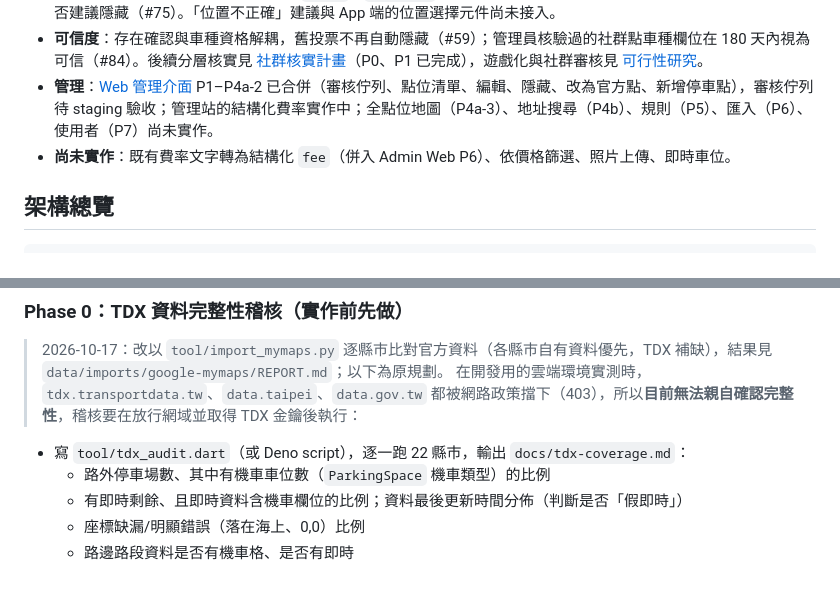
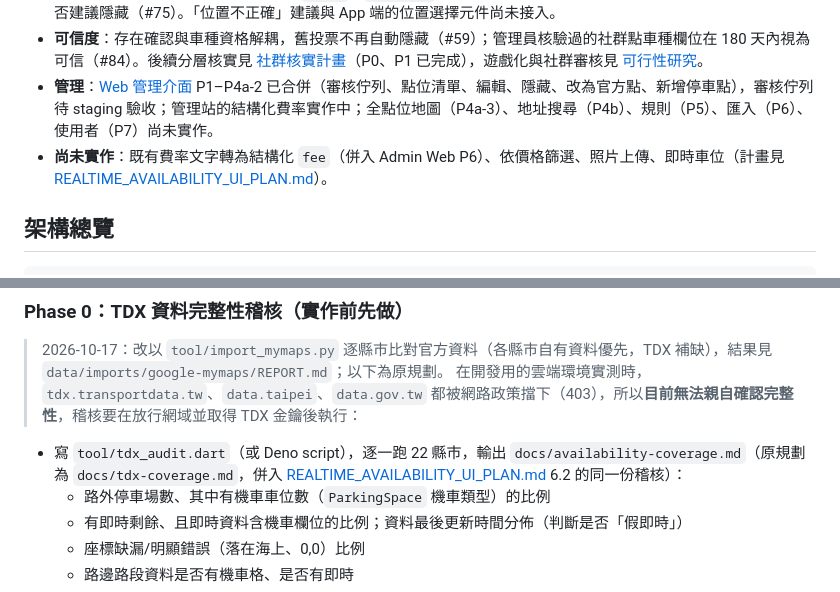
Before and after one commit to smvt1215/motorcycle-parking, a Markdown page: docs/PLAN.md, 2 parts joined by grey strips. Rendered like a GitHub page.

````diff
--- a/docs/PLAN.md
+++ b/docs/PLAN.md
@@ -20,7 +20,7 @@
 - **社群回報**：新增停車點以地面標線選格位、依標線與縣市規則帶入車種資格（#63、#75）；路外停車場可填場站型式、停放分類、入口、指引與最多 10 個分區（#73、#75）；收費使用結構化費率編輯器（#72），分區也可填結構化費率（#80）。修改建議送出結構化 `field`／`proposed`（#61、#62、#66）；「這裡已經不能停車」依原因決定是否建議隱藏（#75）。「位置不正確」建議與 App 端的位置選擇元件尚未接入。
 - **可信度**：存在確認與車種資格解耦，舊投票不再自動隱藏（#59）；管理員核驗過的社群點車種欄位在 180 天內視為可信（#84）。後續分層核實見 [社群核實計畫](COMMUNITY_VERIFICATION_PLAN.md)（P0、P1 已完成），遊戲化與社群審核見 [可行性研究](CONTRIBUTION_TIERS_FEASIBILITY.md)。
 - **管理**：[Web 管理介面](ADMIN_WEB.md) P1–P4a-2 已合併（審核佇列、點位清單、編輯、隱藏、改為官方點、新增停車點），審核佇列待 staging 驗收；管理站的結構化費率實作中；全點位地圖（P4a-3）、地址搜尋（P4b）、規則（P5）、匯入（P6）、使用者（P7）尚未實作。
-- **尚未實作**：既有費率文字轉為結構化 `fee`（併入 Admin Web P6）、依價格篩選、照片上傳、即時車位。
+- **尚未實作**：既有費率文字轉為結構化 `fee`（併入 Admin Web P6）、依價格篩選、照片上傳、即時車位（計畫見 [REALTIME_AVAILABILITY_UI_PLAN.md](REALTIME_AVAILABILITY_UI_PLAN.md)）。
 
 ## 架構總覽
 ```
@@ -301,7 +301,7 @@ rate = {"mode":"free"} | {"mode":"posted"}
 ### Phase 0：TDX 資料完整性稽核（實作前先做）
 > 2026-10-17：改以 `tool/import_mymaps.py` 逐縣市比對官方資料（各縣市自有資料優先，TDX 補缺），結果見 `data/imports/google-mymaps/REPORT.md`；以下為原規劃。
 在開發用的雲端環境實測時，`tdx.transportdata.tw`、`data.taipei`、`data.gov.tw` 都被網路政策擋下（403），所以**目前無法親自確認完整性**，稽核要在放行網域並取得 TDX 金鑰後執行：
-- 寫 `tool/tdx_audit.dart`（或 Deno script），逐一跑 22 縣市，輸出 `docs/tdx-coverage.md`：
+- 寫 `tool/tdx_audit.dart`（或 Deno script），逐一跑 22 縣市，輸出 `docs/availability-coverage.md`（原規劃為 `docs/tdx-coverage.md`，併入 [REALTIME_AVAILABILITY_UI_PLAN.md](REALTIME_AVAILABILITY_UI_PLAN.md) 6.2 的同一份稽核）：
   - 路外停車場數、其中有機車車位數（`ParkingSpace` 機車類型）的比例
   - 有即時剩餘、且即時資料含機車欄位的比例；資料最後更新時間分佈（判斷是否「假即時」）
   - 座標缺漏/明顯錯誤（落在海上、0,0）比例
````
Also changed, not shown: docs/REALTIME_AVAILABILITY_UI_PLAN.md (added, +366 -0 lines), docs/designs/2026-10-26-realtime-availability-ui.md (added, +58 -0 lines).
